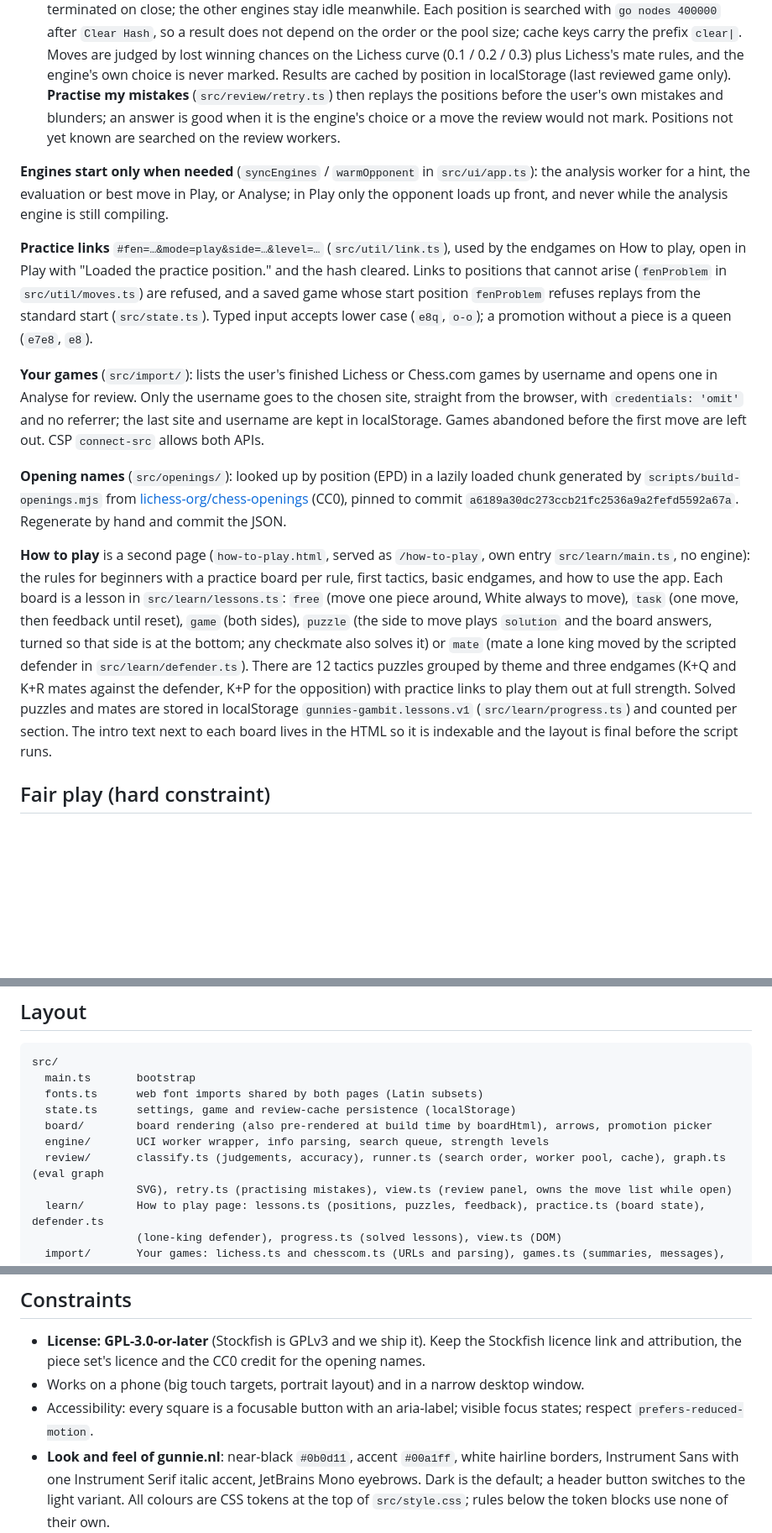
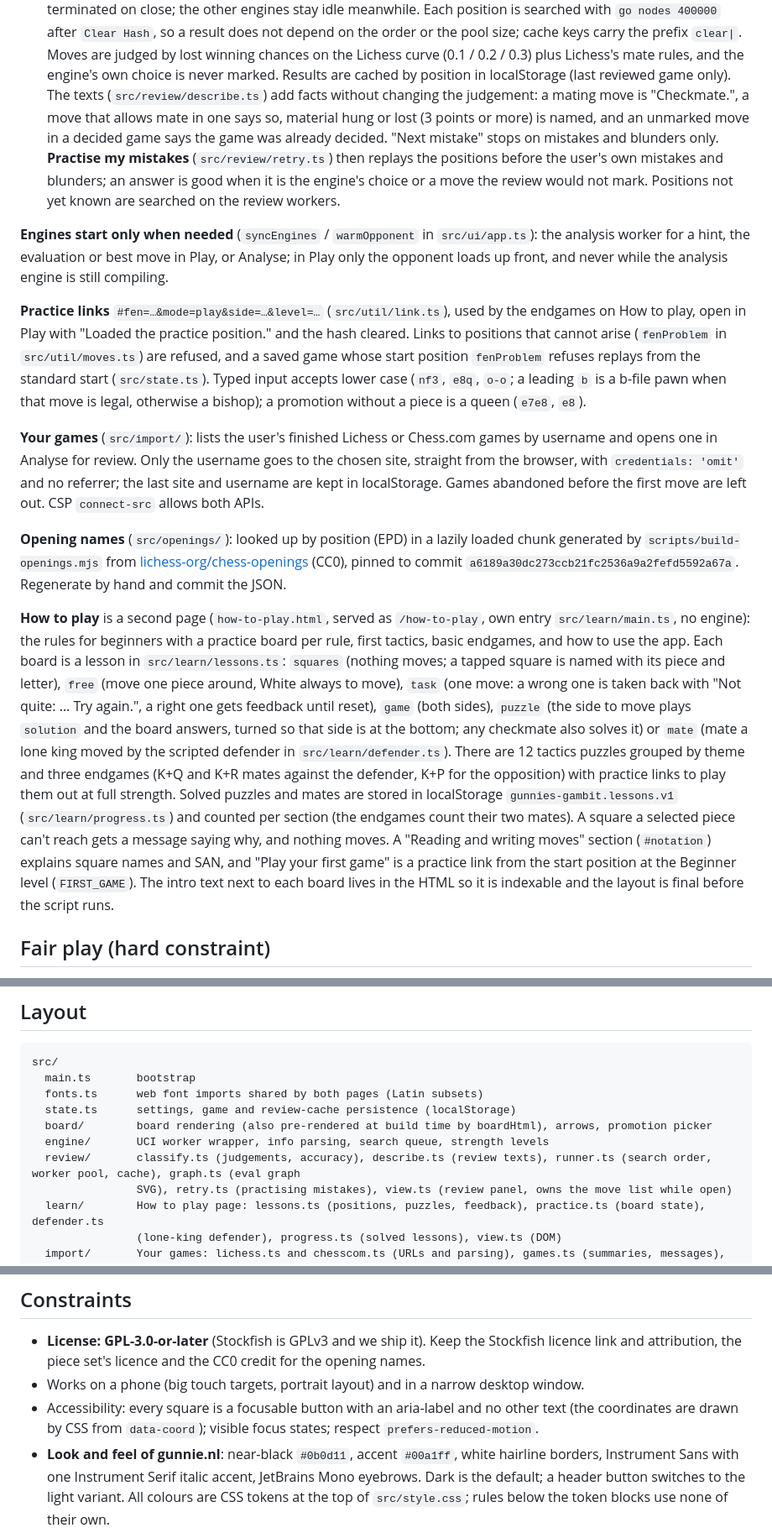
Before and after one commit to gunnie-agency/gunnies-gambit, a Markdown page: CLAUDE.md, 3 parts joined by grey strips. Shown at 84% size. Drawn GitHub-style; blank space fills up the shorter version.

Commit message:
Document the notation section, task takebacks and the review texts
Co-Authored-By: Claude Opus 5.5 <noreply@anthropic.com>

```diff
--- a/CLAUDE.md
+++ b/CLAUDE.md
@@ -30,6 +30,9 @@ Don't hardcode either elsewhere. How to contribute (setup, checks, adding lesson
    `Clear Hash`, so a result does not depend on the order or the pool size; cache keys carry the prefix `clear|`.
    Moves are judged by lost winning chances on the Lichess curve (0.1 / 0.2 / 0.3) plus Lichess's mate rules, and the
    engine's own choice is never marked. Results are cached by position in localStorage (last reviewed game only).
+   The texts (`src/review/describe.ts`) add facts without changing the judgement: a mating move is "Checkmate.", a
+   move that allows mate in one says so, material hung or lost (3 points or more) is named, and an unmarked move in a
+   decided game says the game was already decided. "Next mistake" stops on mistakes and blunders only.
    **Practise my mistakes** (`src/review/retry.ts`) then replays the positions before the user's own mistakes and
    blunders; an answer is good when it is the engine's choice or a move the review would not mark. Positions not yet
    known are searched on the review workers.
@@ -41,8 +44,8 @@ analysis engine is still compiling.
 **Practice links** `#fen=…&mode=play&side=…&level=…` (`src/util/link.ts`), used by the endgames on How to play, open
 in Play with "Loaded the practice position." and the hash cleared. Links to positions that cannot arise (`fenProblem`
 in `src/util/moves.ts`) are refused, and a saved game whose start position `fenProblem` refuses replays from the
-standard start (`src/state.ts`). Typed input accepts lower case (`e8q`, `o-o`); a promotion without a piece is a
-queen (`e7e8`, `e8`).
+standard start (`src/state.ts`). Typed input accepts lower case (`nf3`, `e8q`, `o-o`; a leading `b` is a b-file
+pawn when that move is legal, otherwise a bishop); a promotion without a piece is a queen (`e7e8`, `e8`).
 
 **Your games** (`src/import/`): lists the user's finished Lichess or Chess.com games by username and opens one in
 Analyse for review. Only the username goes to the chosen site, straight from the browser, with `credentials: 'omit'`
@@ -55,13 +58,16 @@ pinned to commit `a6189a30dc273ccb21fc2536a9a2fefd5592a67a`. Regenerate by hand
 
 **How to play** is a second page (`how-to-play.html`, served as `/how-to-play`, own entry `src/learn/main.ts`, no
 engine): the rules for beginners with a practice board per rule, first tactics, basic endgames, and how to use the
-app. Each board is a lesson in `src/learn/lessons.ts`: `free` (move one piece around, White always to move), `task`
-(one move, then feedback until reset), `game` (both sides), `puzzle` (the side to move plays `solution` and the board
+app. Each board is a lesson in `src/learn/lessons.ts`: `squares` (nothing moves; a tapped square is named with its
+piece and letter), `free` (move one piece around, White always to move), `task` (one move: a wrong one is taken back
+with "Not quite: … Try again.", a right one gets feedback until reset), `game` (both sides), `puzzle` (the side to move plays `solution` and the board
 answers, turned so that side is at the bottom; any checkmate also solves it) or `mate` (mate a lone king moved by the
 scripted defender in `src/learn/defender.ts`). There are 12 tactics puzzles grouped by theme and three endgames
 (K+Q and K+R mates against the defender, K+P for the opposition) with practice links to play them out at full
 strength. Solved puzzles and mates are stored in localStorage `gunnies-gambit.lessons.v1` (`src/learn/progress.ts`)
-and counted per section. The intro text next to each board lives in the HTML so it is indexable and the layout is
+and counted per section (the endgames count their two mates). A square a selected piece can't reach gets a message
+saying why, and nothing moves. A "Reading and writing moves" section (`#notation`) explains square names and SAN, and
+"Play your first game" is a practice link from the start position at the Beginner level (`FIRST_GAME`). The intro text next to each board lives in the HTML so it is indexable and the layout is
 final before the script runs.
 
 ## Fair play (hard constraint)
@@ -106,7 +112,7 @@ src/
   state.ts      settings, game and review-cache persistence (localStorage)
   board/        board rendering (also pre-rendered at build time by boardHtml), arrows, promotion picker
   engine/       UCI worker wrapper, info parsing, search queue, strength levels
-  review/       classify.ts (judgements, accuracy), runner.ts (search order, worker pool, cache), graph.ts (eval graph
+  review/       classify.ts (judgements, accuracy), describe.ts (review texts), runner.ts (search order, worker pool, cache), graph.ts (eval graph
                 SVG), retry.ts (practising mistakes), view.ts (review panel, owns the move list while open)
   learn/        How to play page: lessons.ts (positions, puzzles, feedback), practice.ts (board state), defender.ts
                 (lone-king defender), progress.ts (solved lessons), view.ts (DOM)
@@ -182,7 +188,7 @@ sitemap's `lastmod` and the structured data's `dateModified` come from the date
 - **License: GPL-3.0-or-later** (Stockfish is GPLv3 and we ship it). Keep the Stockfish licence link and attribution,
   the piece set's licence and the CC0 credit for the opening names.
 - Works on a phone (big touch targets, portrait layout) and in a narrow desktop window.
-- Accessibility: every square is a focusable button with an aria-label; visible focus states; respect
+- Accessibility: every square is a focusable button with an aria-label and no other text (the coordinates are drawn by CSS from `data-coord`); visible focus states; respect
   `prefers-reduced-motion`.
 - **Look and feel of gunnie.nl**: near-black `#0b0d11`, accent `#00a1ff`, white hairline borders, Instrument Sans with
   one Instrument Serif italic accent, JetBrains Mono eyebrows. Dark is the default; a header button switches to the
```
